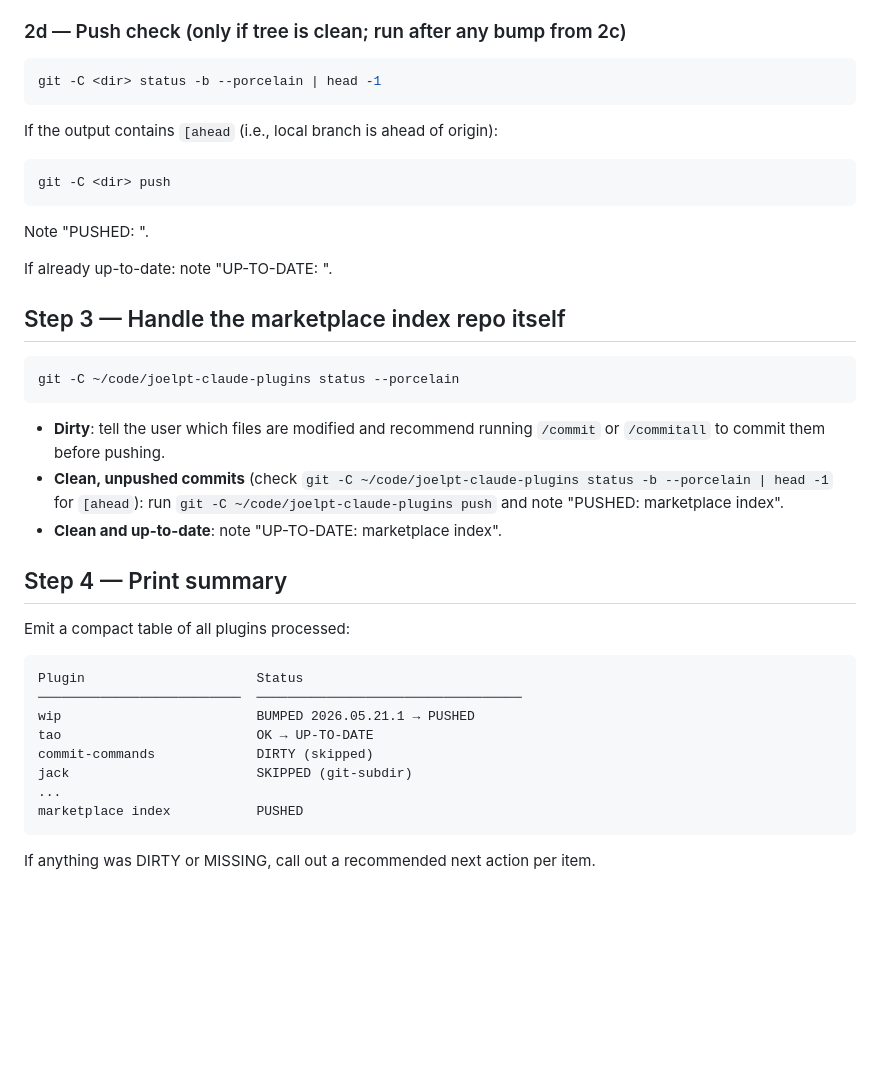
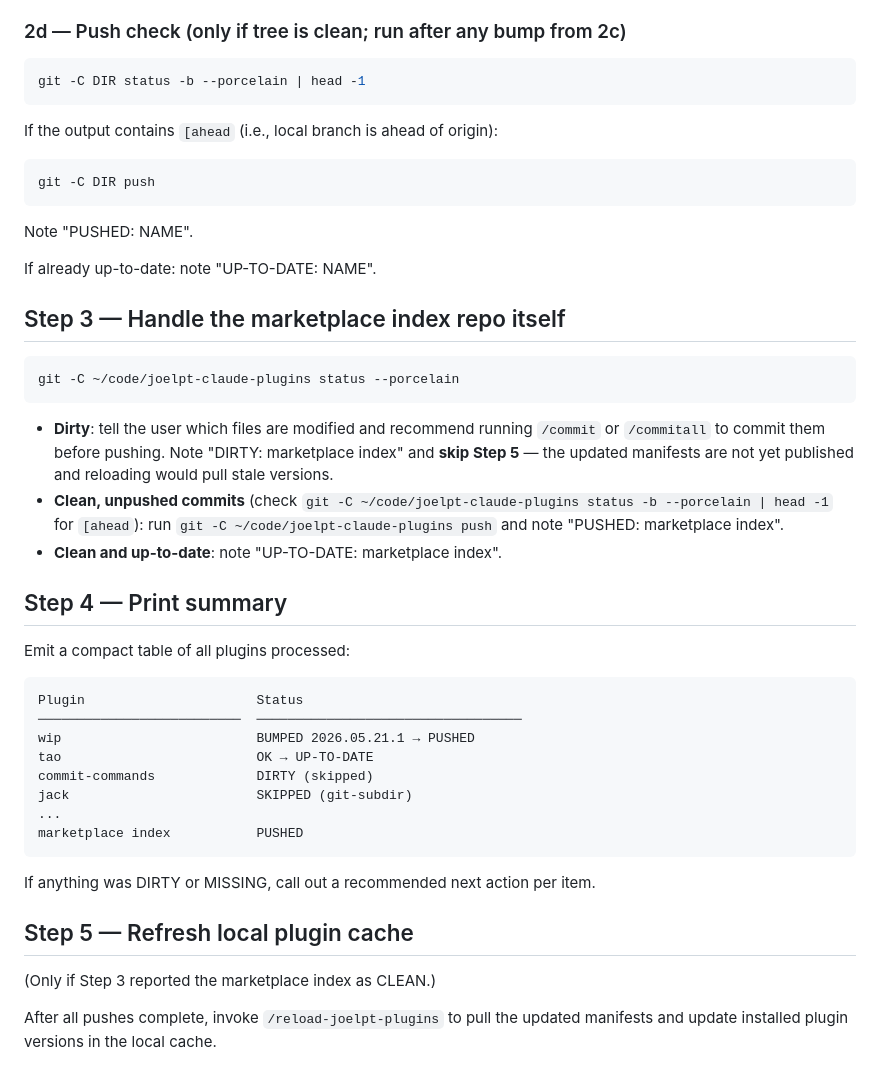
Before and after one commit to joelpt/joelpt-claude-plugins, a Markdown page: .claude/commands/bumpall.md, the part around one of its changes. Rendered like a GitHub page; blank space fills up the shorter version.

````diff
--- a/.claude/commands/bumpall.md
+++ b/.claude/commands/bumpall.md
@@ -81,16 +99,18 @@ Note "BUMPED: <name> → <new_version>".
 ### 2d — Push check (only if tree is clean; run after any bump from 2c)
 
 ```bash
-git -C <dir> status -b --porcelain | head -1
+git -C DIR status -b --porcelain | head -1
 ```
 
 If the output contains `[ahead` (i.e., local branch is ahead of origin):
+
 ```bash
-git -C <dir> push
+git -C DIR push
 ```
-Note "PUSHED: <name>".
 
-If already up-to-date: note "UP-TO-DATE: <name>".
+Note "PUSHED: NAME".
+
+If already up-to-date: note "UP-TO-DATE: NAME".
 
 ## Step 3 — Handle the marketplace index repo itself
 
@@ -100,6 +120,8 @@ git -C ~/code/joelpt-claude-plugins status --porcelain
 
 - **Dirty**: tell the user which files are modified and recommend running `/commit` or `/commitall`
   to commit them before pushing.
+  Note "DIRTY: marketplace index" and **skip Step 5** — the updated manifests are not yet
+  published and reloading would pull stale versions.
 - **Clean, unpushed commits** (check `git -C ~/code/joelpt-claude-plugins status -b --porcelain | head -1`
   for `[ahead`): run `git -C ~/code/joelpt-claude-plugins push` and note "PUSHED: marketplace index".
 - **Clean and up-to-date**: note "UP-TO-DATE: marketplace index".
@@ -108,7 +130,7 @@ git -C ~/code/joelpt-claude-plugins status --porcelain
 
 Emit a compact table of all plugins processed:
 
-```
+```text
 Plugin                      Status
 ──────────────────────────  ──────────────────────────────────
 wip                         BUMPED 2026.05.21.1 → PUSHED
@@ -120,3 +142,10 @@ marketplace index           PUSHED
 ```
 
 If anything was DIRTY or MISSING, call out a recommended next action per item.
+
+## Step 5 — Refresh local plugin cache
+
+(Only if Step 3 reported the marketplace index as CLEAN.)
+
+After all pushes complete, invoke `/reload-joelpt-plugins` to pull the updated manifests and
+update installed plugin versions in the local cache.
````
Also changed, not shown: other parts of .claude/commands/bumpall.md (+42 -24 lines), .claude/commands/reload-joelpt-plugins.md (added, +52 -0 lines).
